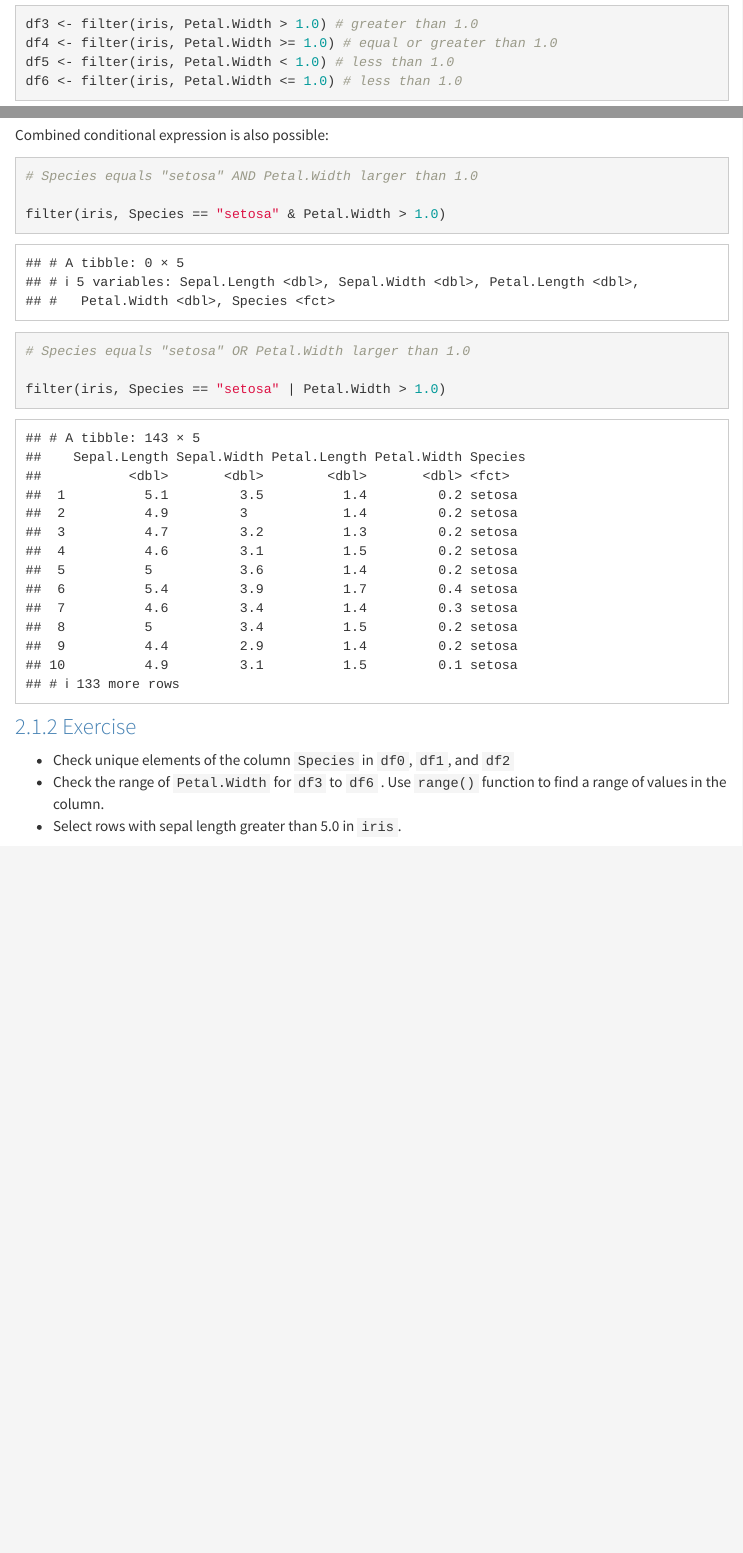
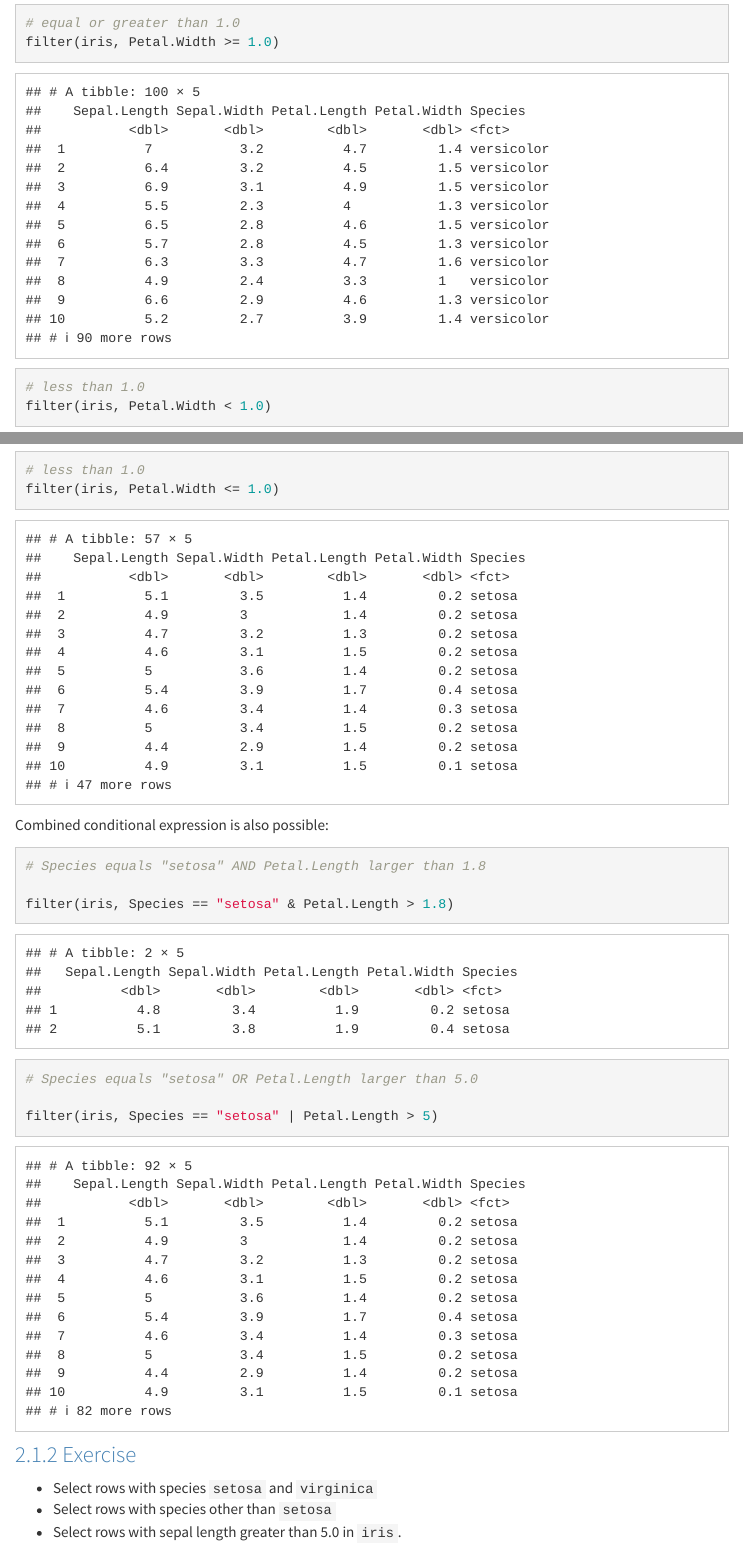
Before and after one commit to aterui/aquaecolab, an R Markdown document (r02_tidyverse.Rmd): the page in a window 1100 px wide, from 1610 px down before the commit and from 2940 px down after it, and a second part further down, joined at a grey line. Rendered offline with R 4.5, knitr and Pandoc, with nearby package versions; menus at the side of the page are left out.

Commit message:
edits: tidyverse

````diff
--- a/r02_tidyverse.Rmd
+++ b/r02_tidyverse.Rmd
@@ -80,7 +80,3 @@ df2 <- filter(iris, Species != "virginica")
 Numeric variables can also be used to select rows:
 
 ```{r}
-df3 <- filter(iris, Petal.Width > 1.0) # greater than 1.0
-df4 <- filter(iris, Petal.Width >= 1.0) # equal or greater than 1.0
-df5 <- filter(iris, Petal.Width < 1.0) # less than 1.0
-df6 <- filter(iris, Petal.Width <= 1.0) # less than 1.0
@@ -87,22 +86,30 @@ df6 <- filter(iris, Petal.Width <= 1.0) # less than 1.0
+# equal or greater than 1.0
+filter(iris, Petal.Width >= 1.0)
+
+# less than 1.0
+filter(iris, Petal.Width < 1.0)
+
+# less than 1.0
+filter(iris, Petal.Width <= 1.0)
 ```
 
 Combined conditional expression is also possible:
 
 ```{r}
 
-# Species equals "setosa" AND Petal.Width larger than 1.0
+# Species equals "setosa" AND Petal.Length larger than 1.8
 
-filter(iris, Species == "setosa" & Petal.Width > 1.0)
+filter(iris, Species == "setosa" & Petal.Length > 1.8)
 
-# Species equals "setosa" OR Petal.Width larger than 1.0
+# Species equals "setosa" OR Petal.Length larger than 5.0
 
-filter(iris, Species == "setosa" | Petal.Width > 1.0)
+filter(iris, Species == "setosa" | Petal.Length > 5)
 ```
 
 ### Exercise
 
--   Check unique elements of the column `Species` in `df0`, `df1`, and `df2`
--   Check the range of `Petal.Width` for `df3` to `df6` . Use `range()` function to find a range of values in the column.
+-   Select rows with species `setosa` and `virginica`
+-   Select rows with species other than `setosa`
 -   Select rows with sepal length greater than 5.0 in `iris`.
 
 ## `select()`: select columns
````
Also changed, not shown: r02_tidyverse.Rmd (9 more changed lines), 5 other files.
